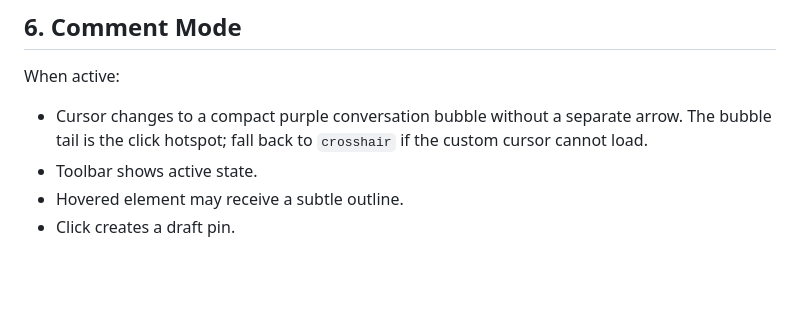
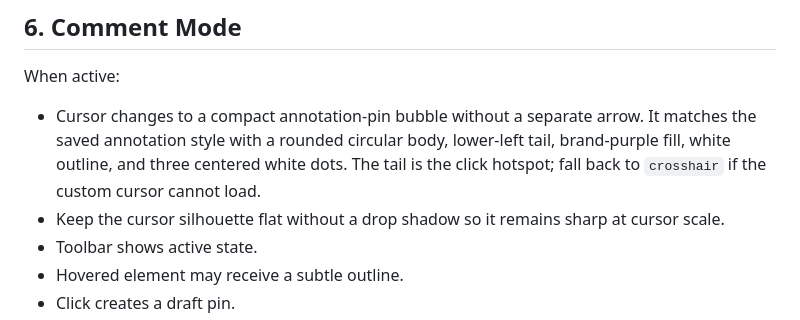
Before and after one commit to eleanorewu/webcomment, a Markdown page: docs/04_DESIGN_SPEC.md, the part around the change. Rendered like a GitHub page; blank space fills up the shorter version.

Commit message:
docs: align annotation cursor with pin style

```diff
--- a/docs/04_DESIGN_SPEC.md
+++ b/docs/04_DESIGN_SPEC.md
@@ -156,7 +156,8 @@ Pin requirements:
 
 When active:
 
-- Cursor changes to a compact purple conversation bubble without a separate arrow. The bubble tail is the click hotspot; fall back to `crosshair` if the custom cursor cannot load.
+- Cursor changes to a compact annotation-pin bubble without a separate arrow. It matches the saved annotation style with a rounded circular body, lower-left tail, brand-purple fill, white outline, and three centered white dots. The tail is the click hotspot; fall back to `crosshair` if the custom cursor cannot load.
+- Keep the cursor silhouette flat without a drop shadow so it remains sharp at cursor scale.
 - Toolbar shows active state.
 - Hovered element may receive a subtle outline.
 - Click creates a draft pin.
```
Also changed, not shown: docs/08_TECH_SPEC.md (+1 -1 lines), 1 other file.
